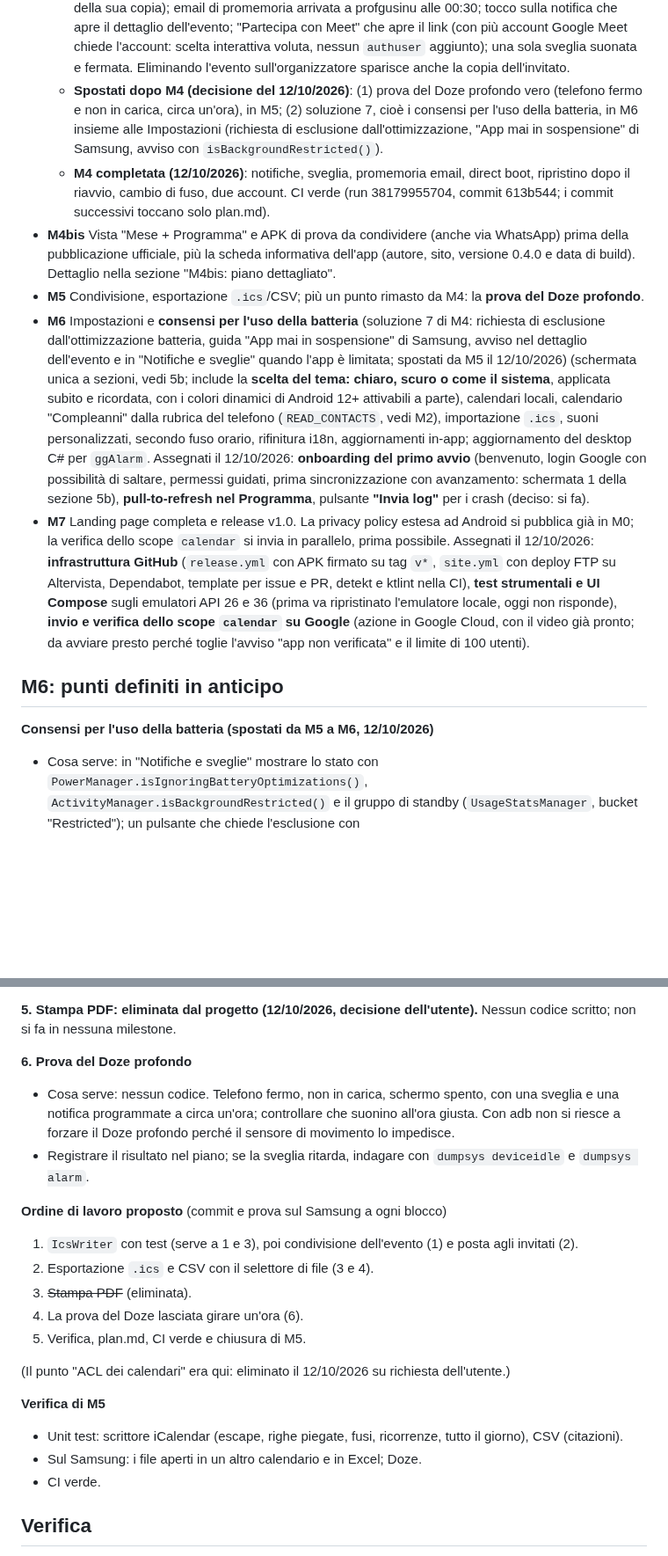
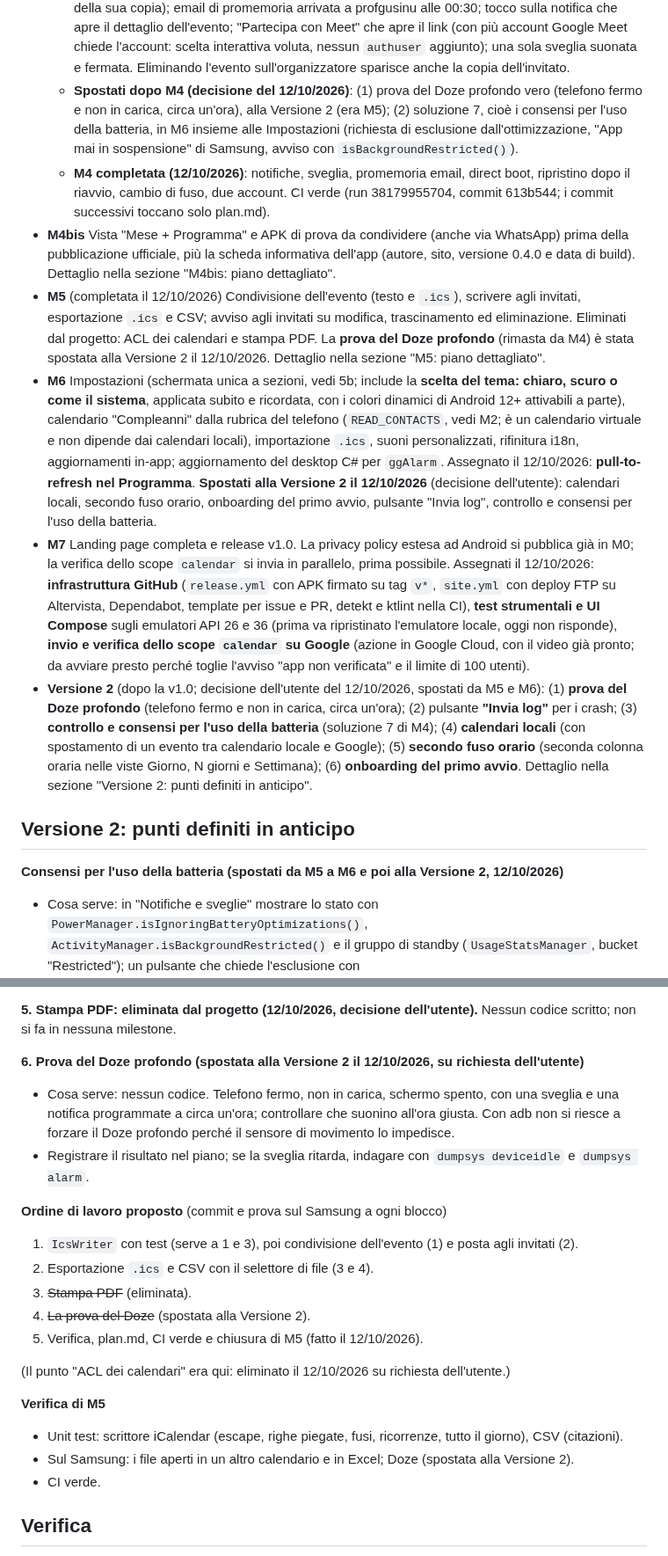
Before and after one commit to giansalvo/GGCalendarMobile, a Markdown page: app_planning/plan.md, 2 parts joined by grey strips. Shown at 88% size. Rendered like a GitHub page; blank space fills up the shorter version.

Commit message:
Plan: Doze test, Invia log, battery consents, local calendars, second time zone and onboarding moved to Version 2; M5 completed
Co-Authored-By: Claude Sonnet 5.5 <noreply@anthropic.com>

```diff
--- a/app_planning/plan.md
+++ b/app_planning/plan.md
@@ -198,15 +198,16 @@ I test xUnit (`tests/GGCalendar.Core.Tests`) vengono tradotti in JUnit con gli s
   - Stato all'11/10/2026 (in corso): passi 1-5 e 7 fatti, CI verde fino al commit 98db86f. Provati sul Samsung: popup all'ora giusta; sveglia con suoneria in loop come allarme di sistema (`setAlarmClock` + servizio in primo piano di tipo `systemExempted`); schermata a tutto schermo che si apre anche a telefono in uso e a schermo spento (titolo, ora, luogo, descrizione, scelta del posticipo 5/10/15/30/60 minuti, "Ferma la sveglia", testi grandi e centrati, "si ferma da sola dopo N minuti"); posticipo che torna a suonare all'ora giusta; due sveglie insieme in coda; schermata "Notifiche e sveglie" dal menu laterale (stato dei permessi, durata da 1 a 10 minuti); avviso nel dettaglio dell'evento se le notifiche sono bloccate; tocco sulla notifica che apre il dettaglio, anche di un calendario nascosto. 13 test automatici (calcolo dei promemoria, recupero dei persi, posticipo, riprogrammazione con AlarmManager).
   - Provati il 11/10/2026 sul Samsung: sveglia con app chiusa (processo ucciso, come dalle recenti) che suona comunque; dopo 2 minuti senza risposta la suoneria si ferma e resta la notifica "Sveglia persa" (sulla schermata di blocco di questo telefono compare solo l'icona, perché è impostato "solo icone" per le notifiche: è una scelta di Android/Samsung, non dell'app).
   - **Provati il 12/10/2026 sul Samsung** con l'evento "Prova_due_account" (organizzatore profgusinu, invitato itiangioy, Meet, promemoria email 15, notifica 10, sveglia 5): due copie in due calendari, ognuna visibile nel suo (rossa e azzurra nella settimana); un solo popup (identico a quello predefinito di itiangioy) e una sola sveglia, entrambi dalla copia dell'organizzatore; i promemoria dell'organizzatore non finiscono sul calendario dell'invitato (la sveglia vive in una proprietà privata della sua copia); email di promemoria arrivata a profgusinu alle 00:30; tocco sulla notifica che apre il dettaglio dell'evento; "Partecipa con Meet" che apre il link (con più account Google Meet chiede l'account: scelta interattiva voluta, nessun `authuser` aggiunto); una sola sveglia suonata e fermata. Eliminando l'evento sull'organizzatore sparisce anche la copia dell'invitato.
-  - **Spostati dopo M4 (decisione del 12/10/2026)**: (1) prova del Doze profondo vero (telefono fermo e non in carica, circa un'ora), in M5; (2) soluzione 7, cioè i consensi per l'uso della batteria, in M6 insieme alle Impostazioni (richiesta di esclusione dall'ottimizzazione, "App mai in sospensione" di Samsung, avviso con `isBackgroundRestricted()`).
+  - **Spostati dopo M4 (decisione del 12/10/2026)**: (1) prova del Doze profondo vero (telefono fermo e non in carica, circa un'ora), alla Versione 2 (era M5); (2) soluzione 7, cioè i consensi per l'uso della batteria, in M6 insieme alle Impostazioni (richiesta di esclusione dall'ottimizzazione, "App mai in sospensione" di Samsung, avviso con `isBackgroundRestricted()`).
   - **M4 completata (12/10/2026)**: notifiche, sveglia, promemoria email, direct boot, ripristino dopo il riavvio, cambio di fuso, due account. CI verde (run 38179955704, commit 613b544; i commit successivi toccano solo plan.md).
 - **M4bis** Vista "Mese + Programma" e APK di prova da condividere (anche via WhatsApp) prima della pubblicazione ufficiale, più la scheda informativa dell'app (autore, sito, versione 0.4.0 e data di build). Dettaglio nella sezione "M4bis: piano dettagliato".
-- **M5** Condivisione, esportazione `.ics`/CSV; più un punto rimasto da M4: la **prova del Doze profondo**.
-- **M6** Impostazioni e **consensi per l'uso della batteria** (soluzione 7 di M4: richiesta di esclusione dall'ottimizzazione batteria, guida "App mai in sospensione" di Samsung, avviso nel dettaglio dell'evento e in "Notifiche e sveglie" quando l'app è limitata; spostati da M5 il 12/10/2026) (schermata unica a sezioni, vedi 5b; include la **scelta del tema: chiaro, scuro o come il sistema**, applicata subito e ricordata, con i colori dinamici di Android 12+ attivabili a parte), calendari locali, calendario "Compleanni" dalla rubrica del telefono (`READ_CONTACTS`, vedi M2), importazione `.ics`, suoni personalizzati, secondo fuso orario, rifinitura i18n, aggiornamenti in-app; aggiornamento del desktop C# per `ggAlarm`. Assegnati il 12/10/2026: **onboarding del primo avvio** (benvenuto, login Google con possibilità di saltare, permessi guidati, prima sincronizzazione con avanzamento: schermata 1 della sezione 5b), **pull-to-refresh nel Programma**, pulsante **"Invia log"** per i crash (deciso: si fa).
+- **M5** (completata il 12/10/2026) Condivisione dell'evento (testo e `.ics`), scrivere agli invitati, esportazione `.ics` e CSV; avviso agli invitati su modifica, trascinamento ed eliminazione. Eliminati dal progetto: ACL dei calendari e stampa PDF. La **prova del Doze profondo** (rimasta da M4) è stata spostata alla Versione 2 il 12/10/2026. Dettaglio nella sezione "M5: piano dettagliato".
+- **M6** Impostazioni (schermata unica a sezioni, vedi 5b; include la **scelta del tema: chiaro, scuro o come il sistema**, applicata subito e ricordata, con i colori dinamici di Android 12+ attivabili a parte), calendario "Compleanni" dalla rubrica del telefono (`READ_CONTACTS`, vedi M2; è un calendario virtuale e non dipende dai calendari locali), importazione `.ics`, suoni personalizzati, rifinitura i18n, aggiornamenti in-app; aggiornamento del desktop C# per `ggAlarm`. Assegnato il 12/10/2026: **pull-to-refresh nel Programma**. **Spostati alla Versione 2 il 12/10/2026** (decisione dell'utente): calendari locali, secondo fuso orario, onboarding del primo avvio, pulsante "Invia log", controllo e consensi per l'uso della batteria.
 - **M7** Landing page completa e release v1.0. La privacy policy estesa ad Android si pubblica già in M0; la verifica dello scope `calendar` si invia in parallelo, prima possibile. Assegnati il 12/10/2026: **infrastruttura GitHub** (`release.yml` con APK firmato su tag `v*`, `site.yml` con deploy FTP su Altervista, Dependabot, template per issue e PR, detekt e ktlint nella CI), **test strumentali e UI Compose** sugli emulatori API 26 e 36 (prima va ripristinato l'emulatore locale, oggi non risponde), **invio e verifica dello scope `calendar` su Google** (azione in Google Cloud, con il video già pronto; da avviare presto perché toglie l'avviso "app non verificata" e il limite di 100 utenti).
+- **Versione 2** (dopo la v1.0; decisione dell'utente del 12/10/2026, spostati da M5 e M6): (1) **prova del Doze profondo** (telefono fermo e non in carica, circa un'ora); (2) pulsante **"Invia log"** per i crash; (3) **controllo e consensi per l'uso della batteria** (soluzione 7 di M4); (4) **calendari locali** (con spostamento di un evento tra calendario locale e Google); (5) **secondo fuso orario** (seconda colonna oraria nelle viste Giorno, N giorni e Settimana); (6) **onboarding del primo avvio**. Dettaglio nella sezione "Versione 2: punti definiti in anticipo".
 
-## M6: punti definiti in anticipo
-**Consensi per l'uso della batteria (spostati da M5 a M6, 12/10/2026)**
+## Versione 2: punti definiti in anticipo
+**Consensi per l'uso della batteria (spostati da M5 a M6 e poi alla Versione 2, 12/10/2026)**
 - Cosa serve: in "Notifiche e sveglie" mostrare lo stato con `PowerManager.isIgnoringBatteryOptimizations()`, `ActivityManager.isBackgroundRestricted()` e il gruppo di standby (`UsageStatsManager`, bucket "Restricted"); un pulsante che chiede l'esclusione con `ACTION_REQUEST_IGNORE_BATTERY_OPTIMIZATIONS` (il permesso è già nel manifest) e, dove la schermata manca, apre le impostazioni dell'app.
 - Samsung: istruzioni a parole per "App mai in sospensione" (Batteria → Limiti uso in background), perché l'elenco non ha un'API. Avviso anche nel dettaglio dell'evento quando l'app è limitata.
 - Chiedere il consenso una sola volta, al primo avvio o alla prima sveglia, non a ogni apertura.
@@ -593,7 +609,7 @@ Per installarla:
 
 **5. Stampa PDF: eliminata dal progetto (12/10/2026, decisione dell'utente).** Nessun codice scritto; non si fa in nessuna milestone.
 
-**6. Prova del Doze profondo**
+**6. Prova del Doze profondo (spostata alla Versione 2 il 12/10/2026, su richiesta dell'utente)**
 - Cosa serve: nessun codice. Telefono fermo, non in carica, schermo spento, con una sveglia e una notifica programmate a circa un'ora; controllare che suonino all'ora giusta. Con adb non si riesce a forzare il Doze profondo perché il sensore di movimento lo impedisce.
 - Registrare il risultato nel piano; se la sveglia ritarda, indagare con `dumpsys deviceidle` e `dumpsys alarm`.
 
@@ -601,14 +617,14 @@ Per installarla:
 1. `IcsWriter` con test (serve a 1 e 3), poi condivisione dell'evento (1) e posta agli invitati (2).
 2. Esportazione `.ics` e CSV con il selettore di file (3 e 4).
 3. ~~Stampa PDF~~ (eliminata).
-4. La prova del Doze lasciata girare un'ora (6).
-5. Verifica, plan.md, CI verde e chiusura di M5.
+4. ~~La prova del Doze~~ (spostata alla Versione 2).
+5. Verifica, plan.md, CI verde e chiusura di M5 (fatto il 12/10/2026).
 
 (Il punto "ACL dei calendari" era qui: eliminato il 12/10/2026 su richiesta dell'utente.)
 
 **Verifica di M5**
 - Unit test: scrittore iCalendar (escape, righe piegate, fusi, ricorrenze, tutto il giorno), CSV (citazioni).
-- Sul Samsung: i file aperti in un altro calendario e in Excel; Doze.
+- Sul Samsung: i file aperti in un altro calendario e in Excel; Doze (spostata alla Versione 2).
 - CI verde.
 
 ## Verifica
```
Also changed, not shown: other parts of app_planning/plan.md (+16 -1 lines).
